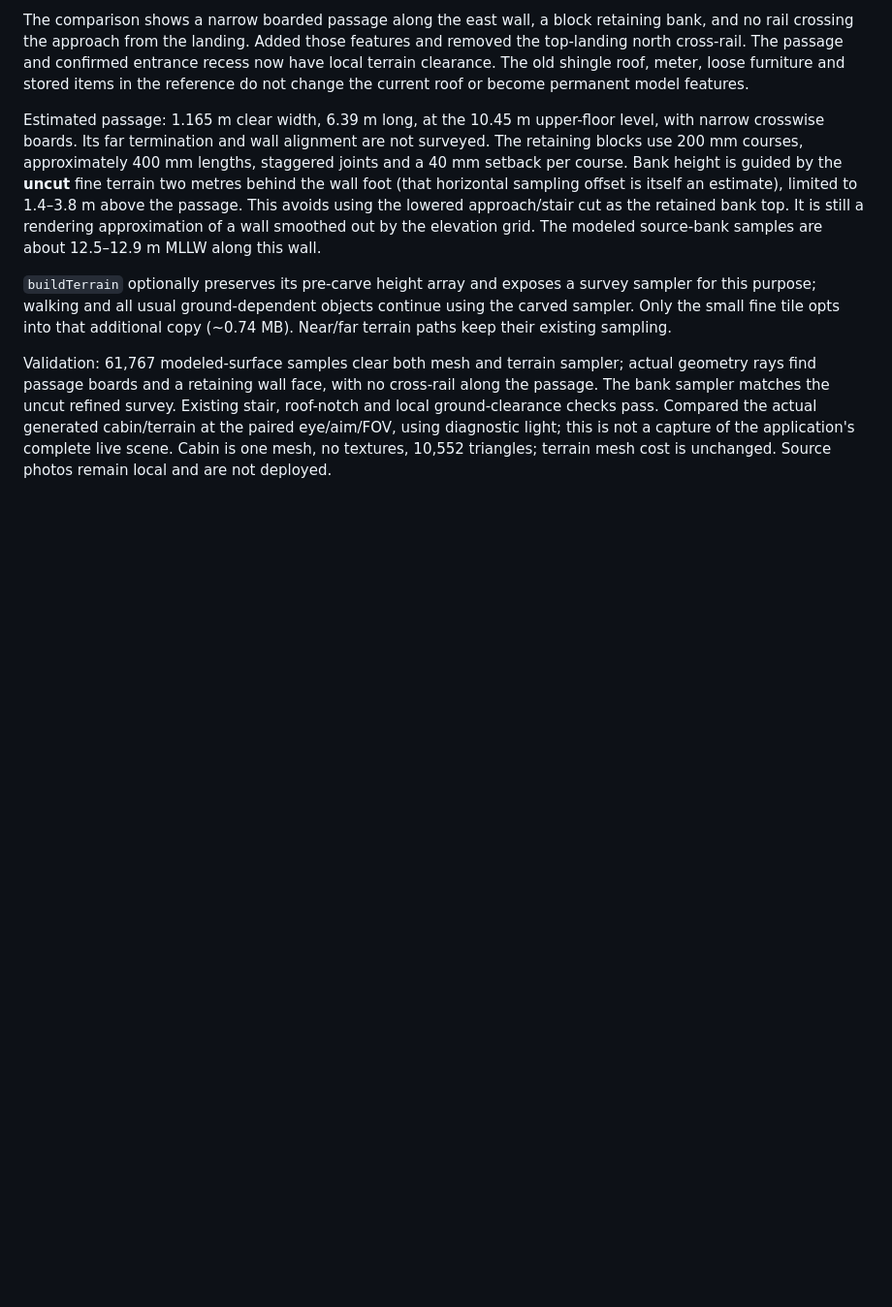
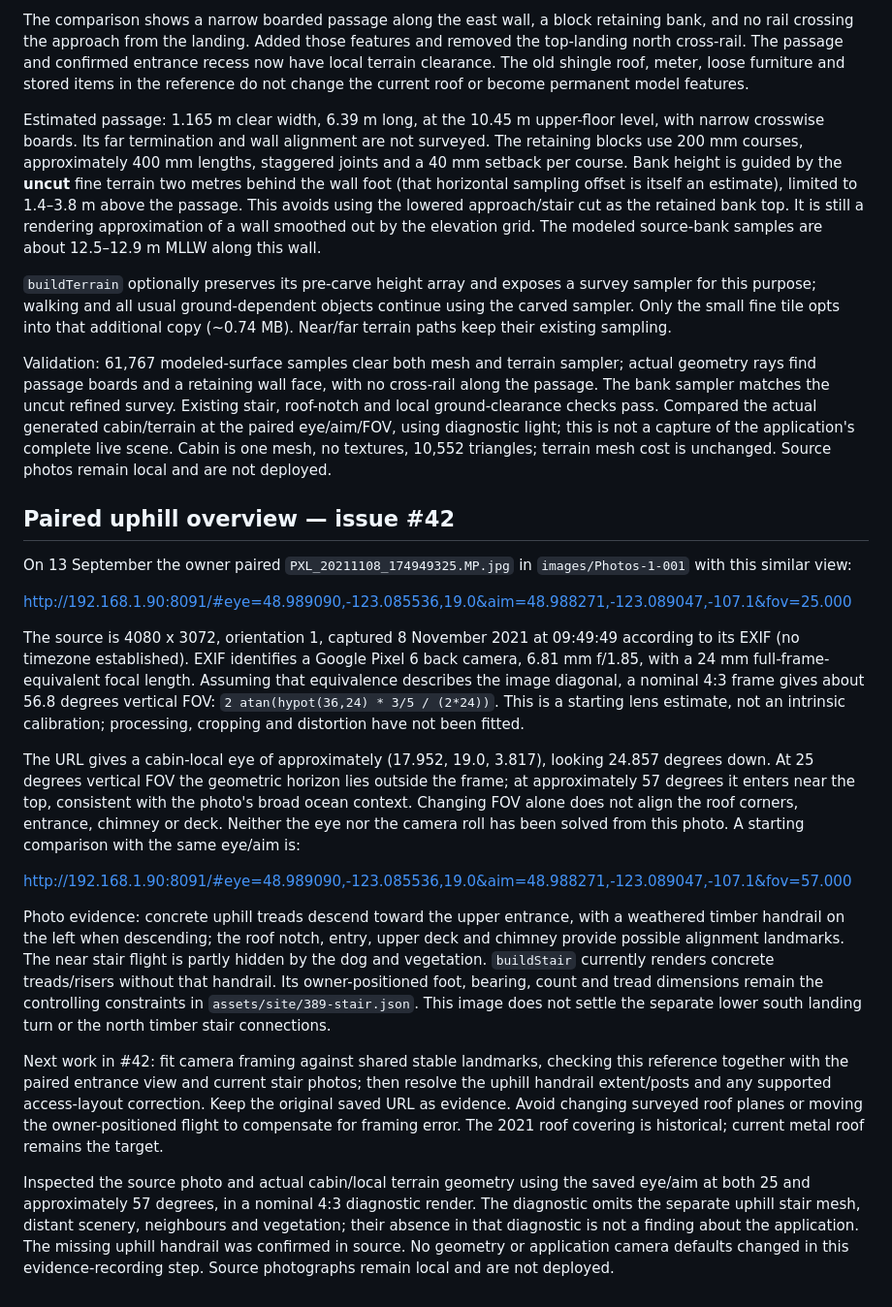
Before and after one commit to johnpoole/PointRobertsOceanView, a Markdown page: CONTINUE-cabin-photos.md, the part around the change. Shown at 97% size. GitHub-like rendering; blank space fills up the shorter version.

Commit message:
Record uphill cabin photo viewpoint and lens evidence

```diff
--- a/CONTINUE-cabin-photos.md
+++ b/CONTINUE-cabin-photos.md
@@ -202,3 +202,51 @@ actual generated cabin/terrain at the paired eye/aim/FOV, using diagnostic light
 this is not a capture of the application's complete live scene. Cabin is one
 mesh, no textures, 10,552 triangles; terrain mesh cost is unchanged. Source photos
 remain local and are not deployed.
+
+## Paired uphill overview — issue #42
+
+On 13 September the owner paired `PXL_20211108_174949325.MP.jpg` in
+`images/Photos-1-001` with this similar view:
+
+http://192.168.1.90:8091/#eye=48.989090,-123.085536,19.0&aim=48.988271,-123.089047,-107.1&fov=25.000
+
+The source is 4080 x 3072, orientation 1, captured 8 November 2021 at 09:49:49
+according to its EXIF (no timezone established). EXIF identifies a Google Pixel 6
+back camera, 6.81 mm f/1.85, with a 24 mm full-frame-equivalent focal length.
+Assuming that equivalence describes the image diagonal, a nominal 4:3 frame gives
+about 56.8 degrees vertical FOV: `2 atan(hypot(36,24) * 3/5 / (2*24))`.
+This is a starting lens estimate, not an intrinsic calibration; processing,
+cropping and distortion have not been fitted.
+
+The URL gives a cabin-local eye of approximately (17.952, 19.0, 3.817), looking
+24.857 degrees down. At 25 degrees vertical FOV the geometric horizon lies
+outside the frame; at approximately 57 degrees it enters near the top, consistent
+with the photo's broad ocean context. Changing FOV alone does not align the
+roof corners, entrance, chimney or deck. Neither the eye nor the camera roll
+has been solved from this photo. A starting comparison with the same eye/aim is:
+
+http://192.168.1.90:8091/#eye=48.989090,-123.085536,19.0&aim=48.988271,-123.089047,-107.1&fov=57.000
+
+Photo evidence: concrete uphill treads descend toward the upper entrance,
+with a weathered timber handrail on the left when descending; the roof notch,
+entry, upper deck and chimney provide possible alignment landmarks. The near
+stair flight is partly hidden by the dog and vegetation. `buildStair` currently
+renders concrete treads/risers without that handrail. Its owner-positioned
+foot, bearing, count and tread dimensions remain the controlling constraints
+in `assets/site/389-stair.json`. This image does not settle the separate lower
+south landing turn or the north timber stair connections.
+
+Next work in #42: fit camera framing against shared stable landmarks, checking
+this reference together with the paired entrance view and current stair photos;
+then resolve the uphill handrail extent/posts and any supported access-layout
+correction. Keep the original saved URL as evidence. Avoid changing surveyed roof
+planes or moving the owner-positioned flight to compensate for framing error.
+The 2021 roof covering is historical; current metal roof remains the target.
+
+Inspected the source photo and actual cabin/local terrain geometry using the
+saved eye/aim at both 25 and approximately 57 degrees, in a nominal 4:3 diagnostic
+render. The diagnostic omits the separate uphill stair mesh, distant scenery,
+neighbours and vegetation; their absence in that diagnostic is not a finding
+about the application. The missing uphill handrail was confirmed in source.
+No geometry or application camera defaults changed in this evidence-recording
+step. Source photographs remain local and are not deployed.
```
